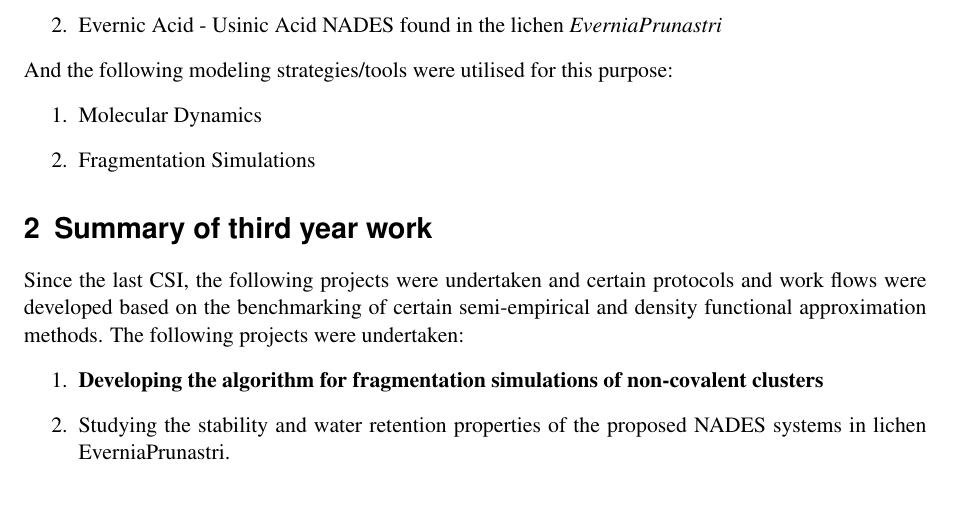
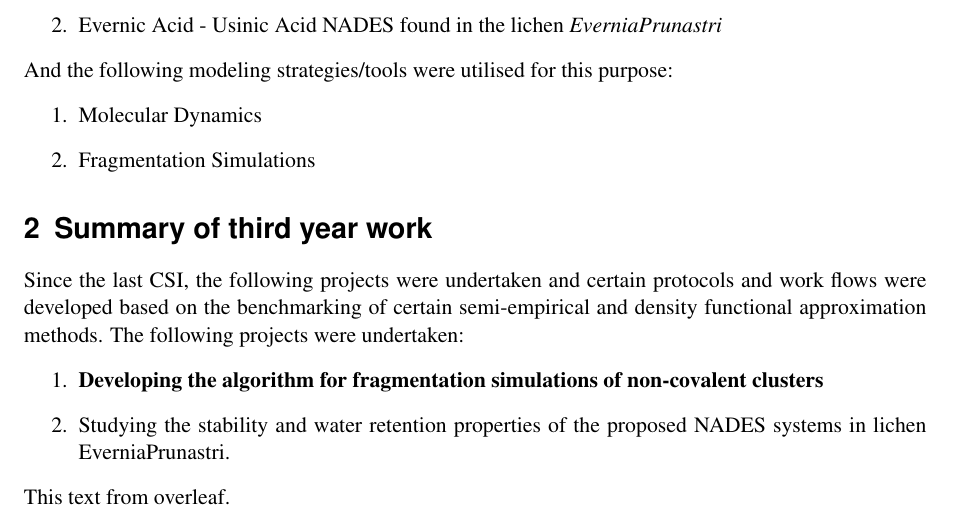
Before and after one commit to SwaroopKunapuli/ThesisWork, a LaTeX thesis (IntroductionOfThesis.tex): part of page 3 of 3, cut so that both start at the same text. Compiled offline with pdfLaTeX.

Commit message:
Changes from overleaf

```diff
--- a/IntroductionOfThesis.tex
+++ b/IntroductionOfThesis.tex
@@ -12,5 +12,6 @@
 \newpage
 \input{Introduction}
 \input{Summary}
+This text from overleaf.
 \bibliography{bibliography}
 \end{document}
```
Also changed, not shown: RelineExperimentalData.tex (line endings or trailing spaces), RelineExperimentalDataBib.bib (line endings or trailing spaces).
